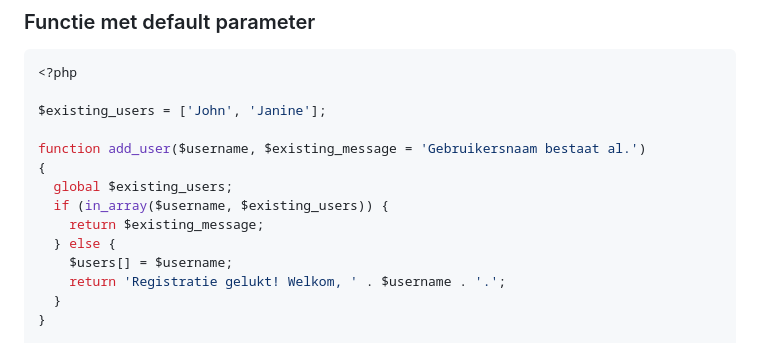
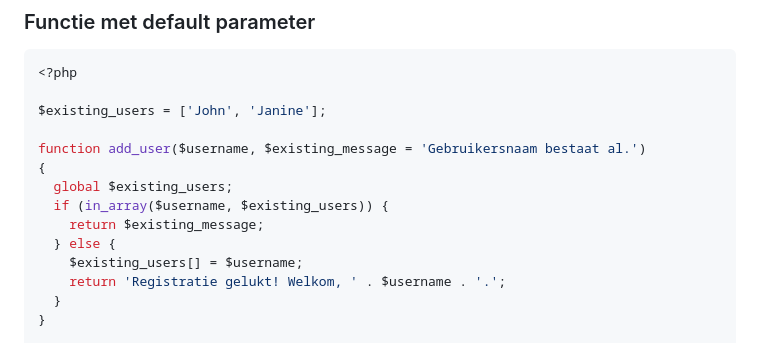
Before and after one commit to code-coaching/blog-posts, a Markdown page: php-basics.nl.md, the part around the change. Drawn GitHub-style.

Commit message:
fix: function with default params

```diff
--- a/php-basics.nl.md
+++ b/php-basics.nl.md
@@ -890,7 +890,7 @@ function add_user($username, $existing_message = 'Gebruikersnaam bestaat al.')
   if (in_array($username, $existing_users)) {
     return $existing_message;
   } else {
-    $users[] = $username;
+    $existing_users[] = $username;
     return 'Registratie gelukt! Welkom, ' . $username . '.';
   }
 }
```
